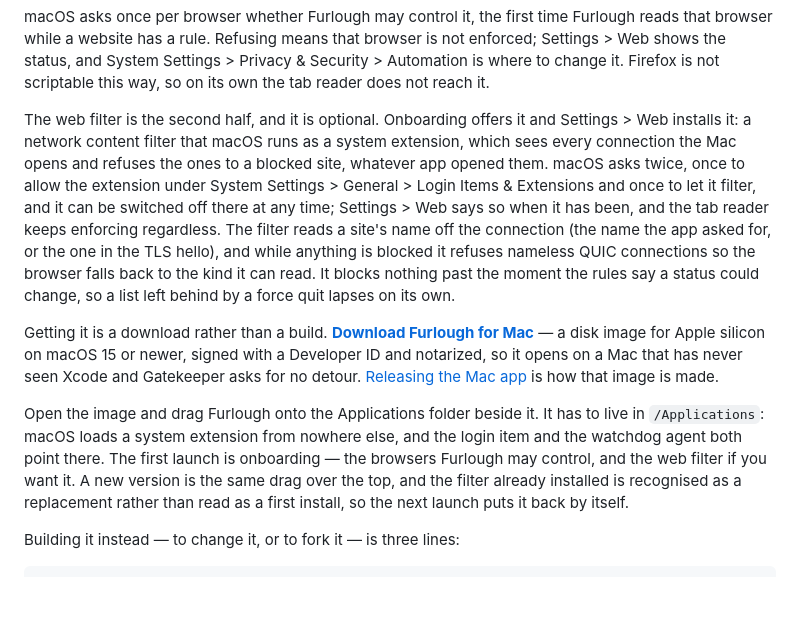
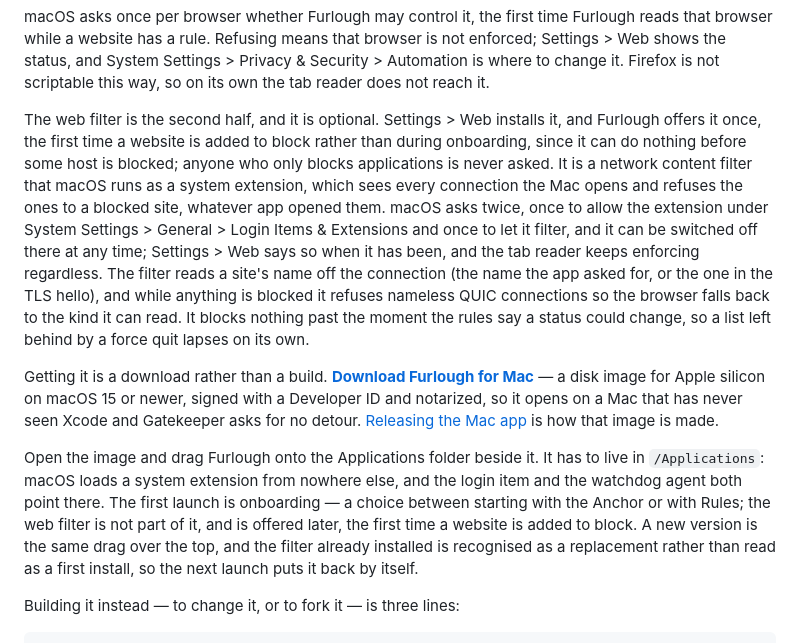
Before and after one commit to zach-short/furlough, a Markdown page: README.md, the part around the change. GitHub-like rendering; blank space fills up the shorter version.

Commit message:
readme: web filter is offered at first website, not onboarding

```diff
--- a/README.md
+++ b/README.md
@@ -106,11 +106,11 @@ The Mac keeps its rules in an App Group container shared with the widget (`X9V4L
 
 macOS asks once per browser whether Furlough may control it, the first time Furlough reads that browser while a website has a rule. Refusing means that browser is not enforced; Settings > Web shows the status, and System Settings > Privacy & Security > Automation is where to change it. Firefox is not scriptable this way, so on its own the tab reader does not reach it.
 
-The web filter is the second half, and it is optional. Onboarding offers it and Settings > Web installs it: a network content filter that macOS runs as a system extension, which sees every connection the Mac opens and refuses the ones to a blocked site, whatever app opened them. macOS asks twice, once to allow the extension under System Settings > General > Login Items & Extensions and once to let it filter, and it can be switched off there at any time; Settings > Web says so when it has been, and the tab reader keeps enforcing regardless. The filter reads a site's name off the connection (the name the app asked for, or the one in the TLS hello), and while anything is blocked it refuses nameless QUIC connections so the browser falls back to the kind it can read. It blocks nothing past the moment the rules say a status could change, so a list left behind by a force quit lapses on its own.
+The web filter is the second half, and it is optional. Settings > Web installs it, and Furlough offers it once, the first time a website is added to block rather than during onboarding, since it can do nothing before some host is blocked; anyone who only blocks applications is never asked. It is a network content filter that macOS runs as a system extension, which sees every connection the Mac opens and refuses the ones to a blocked site, whatever app opened them. macOS asks twice, once to allow the extension under System Settings > General > Login Items & Extensions and once to let it filter, and it can be switched off there at any time; Settings > Web says so when it has been, and the tab reader keeps enforcing regardless. The filter reads a site's name off the connection (the name the app asked for, or the one in the TLS hello), and while anything is blocked it refuses nameless QUIC connections so the browser falls back to the kind it can read. It blocks nothing past the moment the rules say a status could change, so a list left behind by a force quit lapses on its own.
 
 Getting it is a download rather than a build. **[Download Furlough for Mac](https://furloughapp.com/#download)** — a disk image for Apple silicon on macOS 15 or newer, signed with a Developer ID and notarized, so it opens on a Mac that has never seen Xcode and Gatekeeper asks for no detour. [Releasing the Mac app](#releasing-the-mac-app) is how that image is made.
 
-Open the image and drag Furlough onto the Applications folder beside it. It has to live in `/Applications`: macOS loads a system extension from nowhere else, and the login item and the watchdog agent both point there. The first launch is onboarding — the browsers Furlough may control, and the web filter if you want it. A new version is the same drag over the top, and the filter already installed is recognised as a replacement rather than read as a first install, so the next launch puts it back by itself.
+Open the image and drag Furlough onto the Applications folder beside it. It has to live in `/Applications`: macOS loads a system extension from nowhere else, and the login item and the watchdog agent both point there. The first launch is onboarding — a choice between starting with the Anchor or with Rules; the web filter is not part of it, and is offered later, the first time a website is added to block. A new version is the same drag over the top, and the filter already installed is recognised as a replacement rather than read as a first install, so the next launch puts it back by itself.
 
 Building it instead — to change it, or to fork it — is three lines:
 
```
